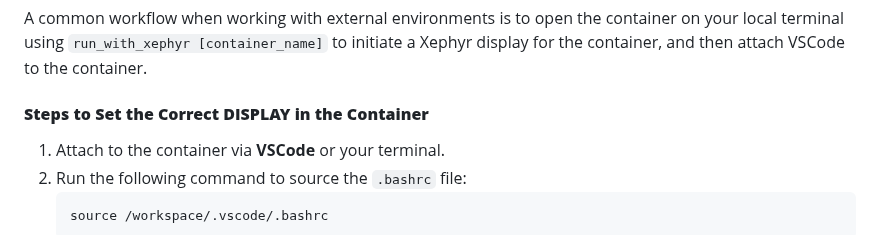
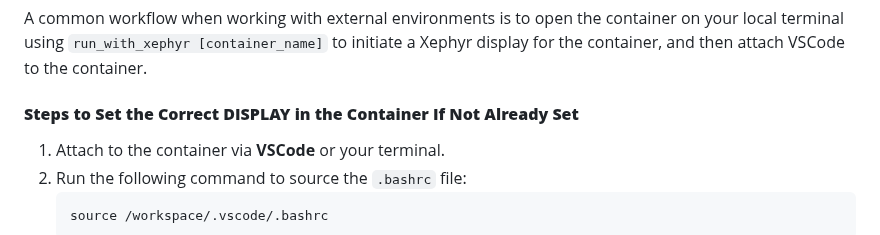
Before and after one commit to jhmorgan-netanomics/Netanomics_Analysts_Collaborative_Environment, a Markdown page: README.md, the part around the change. Rendered like a GitHub page.

````diff
--- a/README.md
+++ b/README.md
@@ -267,7 +267,7 @@ docker run -itd \
 
 A common workflow when working with external environments is to open the container on your local terminal using `run_with_xephyr [container_name]` to initiate a Xephyr display for the container, and then attach VSCode to the container.
 
-#### **Steps to Set the Correct DISPLAY in the Container**
+#### **Steps to Set the Correct DISPLAY in the Container If Not Already Set**
 1. Attach to the container via **VSCode** or your terminal.
 2. Run the following command to source the `.bashrc` file:
    ```bash
````
